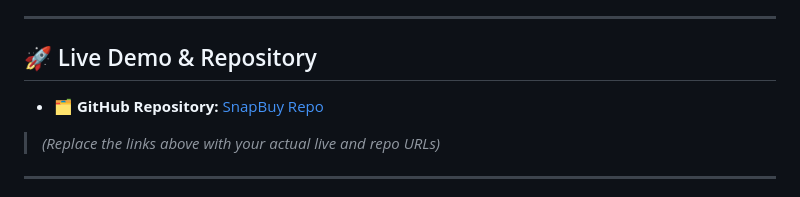
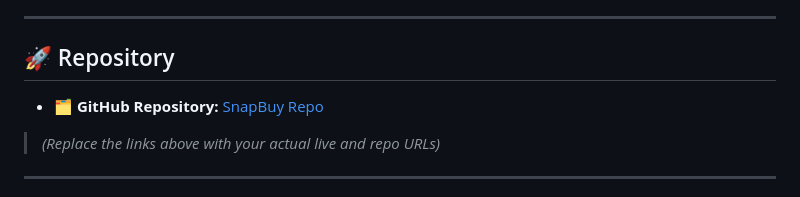
Before and after one commit to abdelfatahmoustafa/SnapBuy-E-commerce, a Markdown page: README.md, the part around the change. Rendered like a GitHub page.

```diff
--- a/README.md
+++ b/README.md
@@ -8,7 +8,7 @@ This version mainly focuses on the **Seller Dashboard**, where sellers can add p
 
 ---
 
-## 🚀 Live Demo & Repository
+## 🚀  Repository
 
 - 🗂️ **GitHub Repository:** [SnapBuy Repo](https://github.com/abdelfatahmoustafa/SnapBuy-E-commerce.git)
 
```
